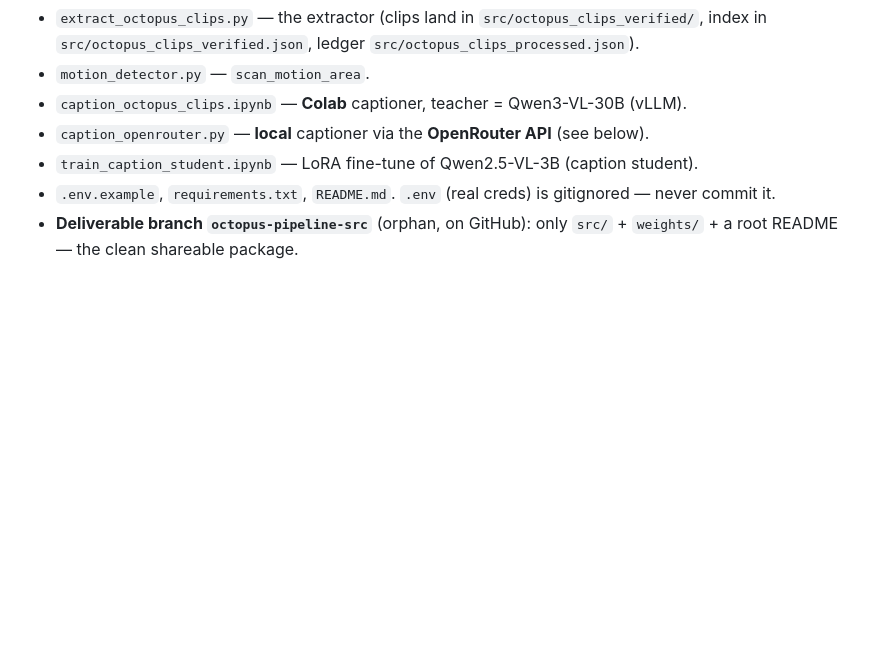
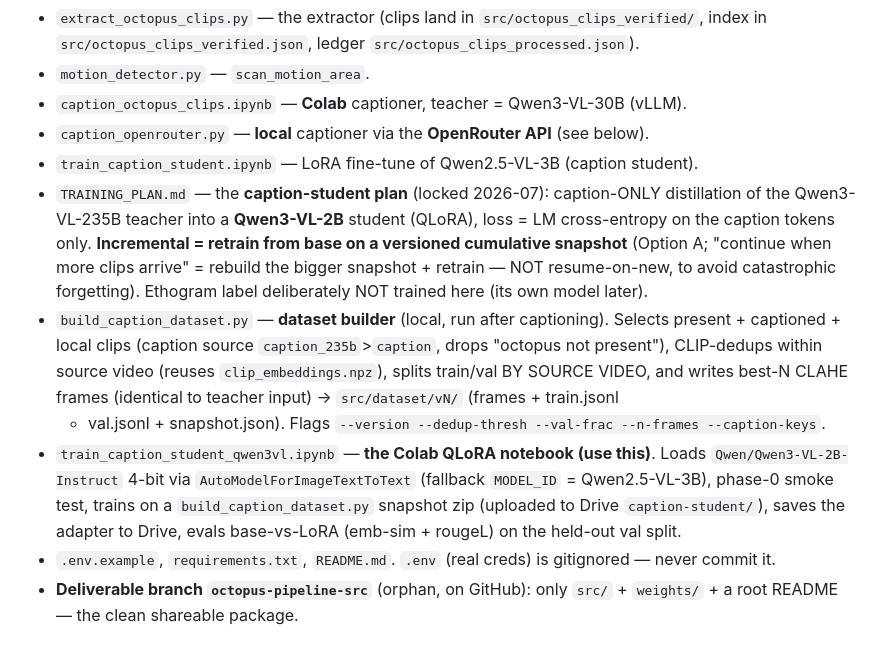
Before and after one commit to sid-raj-uc/cephalopods, a Markdown page: AGENTS.md, the part around the change. GitHub-like rendering; blank space fills up the shorter version.

Commit message:
docs: add caption-student plan + dataset builder + Qwen3-VL Colab notebook to AGENTS.md

```diff
--- a/AGENTS.md
+++ b/AGENTS.md
@@ -200,6 +200,21 @@ state JSONs. Contents:
 - `caption_octopus_clips.ipynb` — **Colab** captioner, teacher = Qwen3-VL-30B (vLLM).
 - `caption_openrouter.py` — **local** captioner via the **OpenRouter API** (see below).
 - `train_caption_student.ipynb` — LoRA fine-tune of Qwen2.5-VL-3B (caption student).
+- `TRAINING_PLAN.md` — the **caption-student plan** (locked 2026-07): caption-ONLY distillation of
+  the Qwen3-VL-235B teacher into a **Qwen3-VL-2B** student (QLoRA), loss = LM cross-entropy on the
+  caption tokens only. **Incremental = retrain from base on a versioned cumulative snapshot** (Option
+  A; "continue when more clips arrive" = rebuild the bigger snapshot + retrain — NOT resume-on-new,
+  to avoid catastrophic forgetting). Ethogram label deliberately NOT trained here (its own model later).
+- `build_caption_dataset.py` — **dataset builder** (local, run after captioning). Selects present +
+  captioned + local clips (caption source `caption_235b`>`caption`, drops "octopus not present"),
+  CLIP-dedups within source video (reuses `clip_embeddings.npz`), splits train/val BY SOURCE VIDEO,
+  and writes best-N CLAHE frames (identical to teacher input) → `src/dataset/vN/` (frames + train.jsonl
+  + val.jsonl + snapshot.json). Flags `--version --dedup-thresh --val-frac --n-frames --caption-keys`.
+- `train_caption_student_qwen3vl.ipynb` — **the Colab QLoRA notebook (use this)**. Loads
+  `Qwen/Qwen3-VL-2B-Instruct` 4-bit via `AutoModelForImageTextToText` (fallback `MODEL_ID` =
+  Qwen2.5-VL-3B), phase-0 smoke test, trains on a `build_caption_dataset.py` snapshot zip (uploaded to
+  Drive `caption-student/`), saves the adapter to Drive, evals base-vs-LoRA (emb-sim + rougeL) on the
+  held-out val split.
 - `.env.example`, `requirements.txt`, `README.md`. `.env` (real creds) is gitignored — never commit it.
 - **Deliverable branch `octopus-pipeline-src`** (orphan, on GitHub): only `src/` + `weights/` + a root
   README — the clean shareable package.
```
